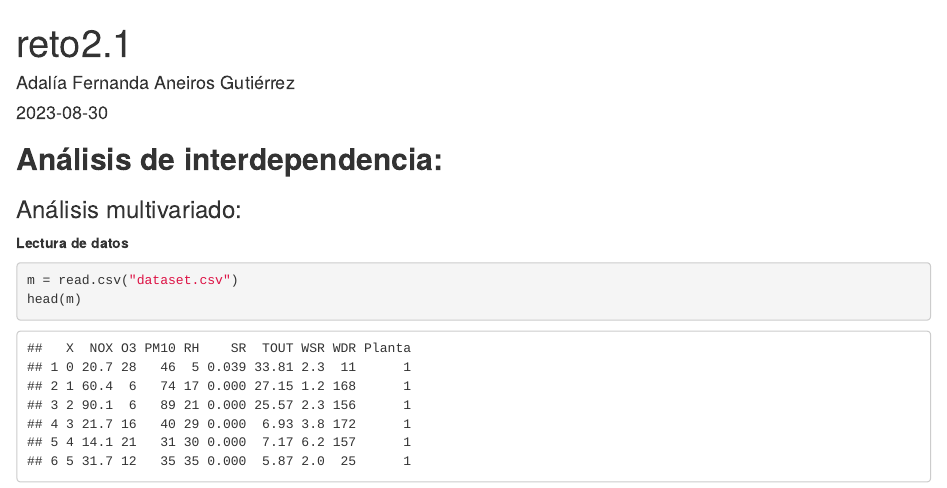
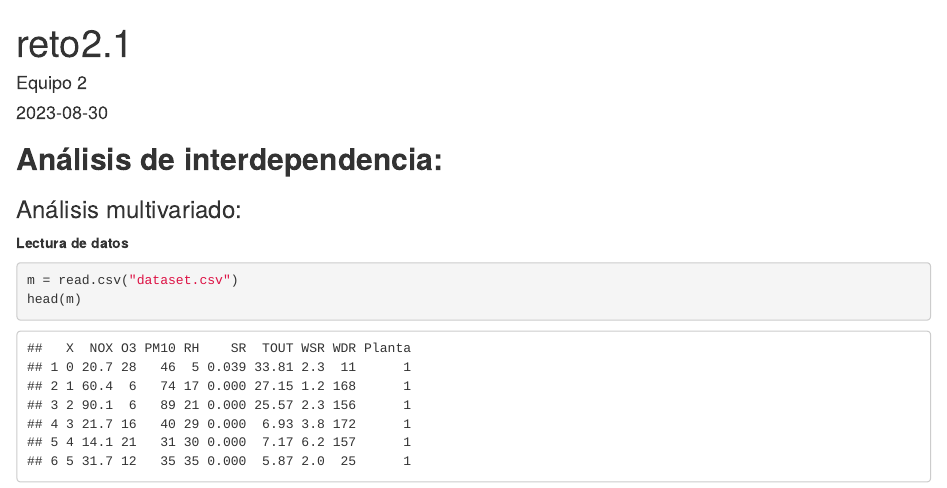
Before and after one commit to Elma-reano/timMultivariado, an R Markdown document (reto2.1.Rmd): the page in a window 1100 px wide, from its top. Rendered offline with R 4.5, knitr and Pandoc, with nearby package versions.

Commit message:
Update reto2.1.Rmd

```diff
--- a/reto2.1.Rmd
+++ b/reto2.1.Rmd
@@ -1,6 +1,6 @@
 ---
 title: "reto2.1"
-author: "Adalía Fernanda Aneiros Gutiérrez"
+author: "Equipo 2"
 date: "2023-08-30"
 output: html_document
 ---
```
